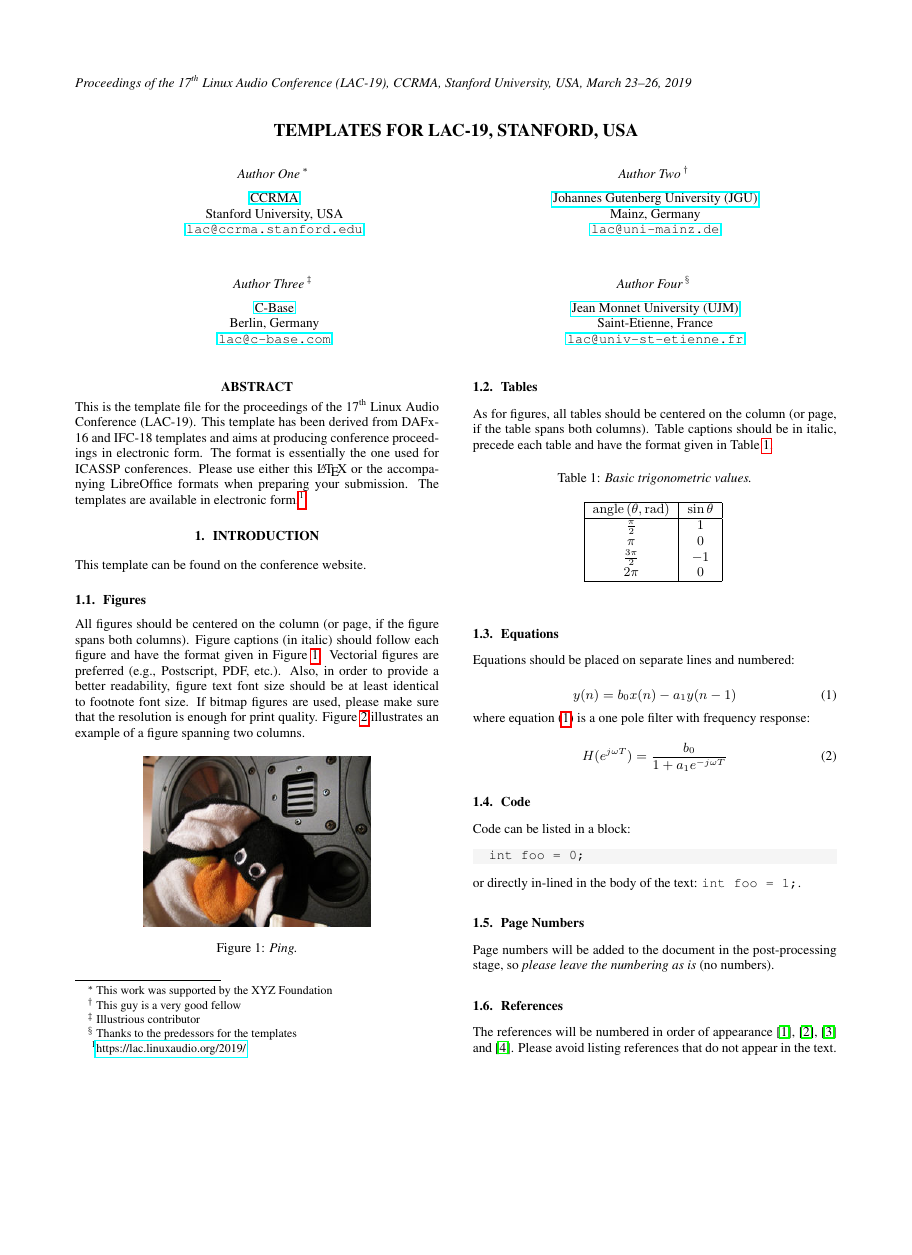
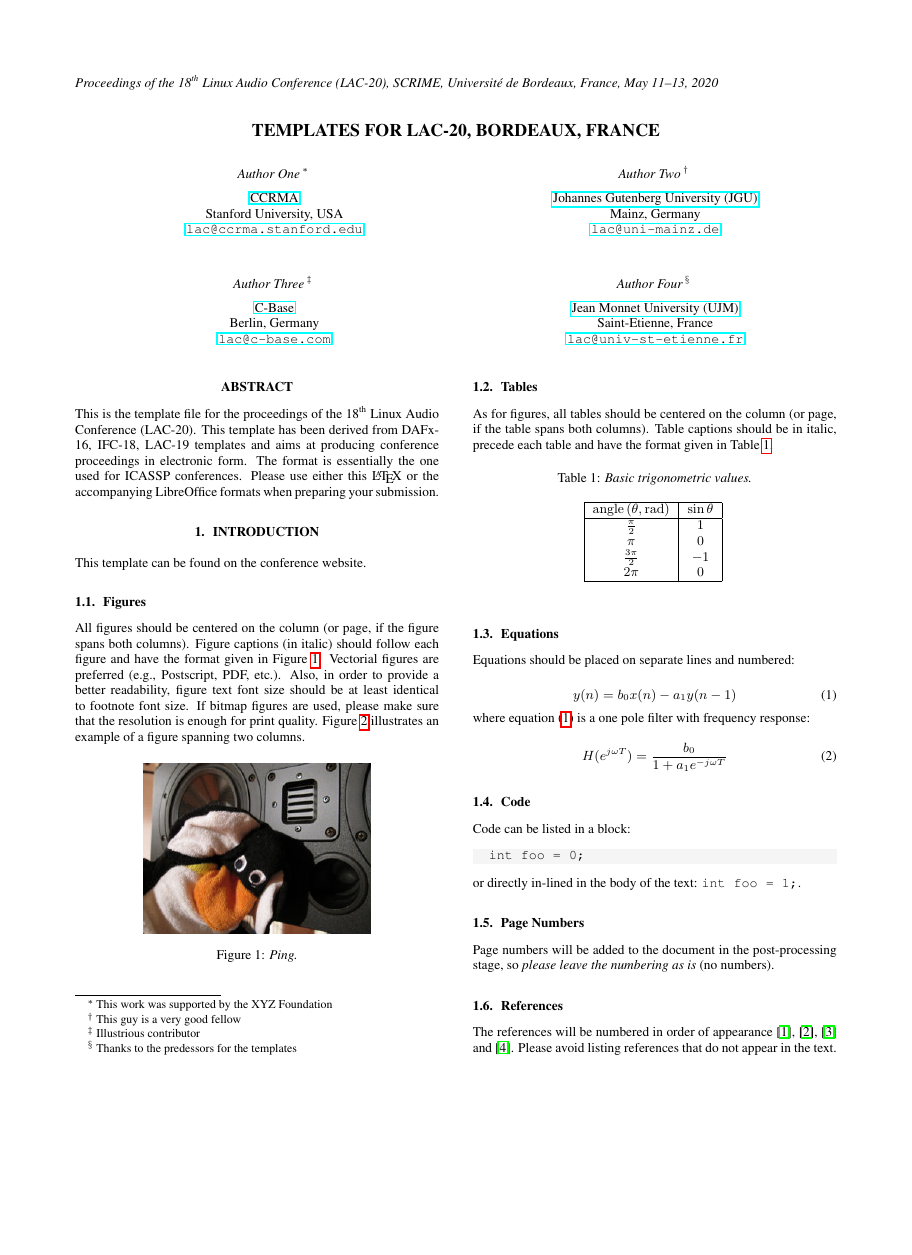
Before and after one commit to linuxaudio/lac-paper-templates, a LaTeX paper (latex/LAC-20.tex, which reads latex/LAC-20.sty): page 1 of 3, the shorter picture padded with empty space. Compiled offline with pdfLaTeX.

Commit message:
Update for LAC-2020, work on LuaLaTeX support

```diff
--- a/latex/LAC-19.sty
+++ b/latex/LAC-20.sty
@@ -482,8 +482,8 @@
 
 \pagestyle{fancy}
 \renewcommand{\headrulewidth}{0pt}
-\lhead{\em{\small{Proceedings of the 17$^{\text{\itshape th}}$ Linux Audio
-Conference (LAC-19), CCRMA, Stanford University, USA, March 23--26, 2019}}}
+\lhead{\em{\small{Proceedings of the 18$^{\text{\itshape th}}$ Linux Audio
+Conference (LAC-20), SCRIME, Université de Bordeaux, France, May 11--13, 2020}}}
 \rhead{}
 \lfoot{}
 \rfoot{}
--- a/latex/LAC-19.tex
+++ b/latex/LAC-20.tex
@@ -24,14 +25,14 @@
 % 20060205: added package 'hypcap' to correct hyperlinks to figures and tables
 %                      use of \papertitle and \paperauthorA, etc for same title in PDF and Metadata
 %
-% 1) Please compile using latex or pdflatex.
+% 1) Please compile using lualatex, latex or pdflatex.
 % 2) If using pdflatex, you need your figures in a file format other than eps! e.g. png or jpg is working
-% 3) Please use "paperftitle" and "pdfauthor" definitions below
+% 3) Please use "papertitle" and "pdfauthor" definitions below
 
 %------------------------------------------------------------------------------------------
 %  !  !  !  !  !  !  !  !  !  !  !  ! user defined variables  !  !  !  !  !  !  !  !  !  !  !  !  !  !
 % Please use these commands to define title and author(s) of the paper:
-\def\papertitle{Templates for LAC-19, Stanford, USA}
+\def\papertitle{Templates for LAC-20, Bordeaux, France}
 \def\paperauthorA{Author One}
 \def\paperauthorB{Author Two}
 \def\paperauthorC{Author Three}
@@ -40,13 +41,12 @@
 % Authors' affiliations have to be set below
 
 %------------------------------------------------------------------------------------------
-\documentclass[twoside,letterpaper]{article}
-\usepackage{LAC-19}
+\documentclass[twoside,a4paper]{article}
+\usepackage{LAC-20}
 \usepackage{amsmath,amssymb,amsfonts,amsthm}
 \usepackage{euscript}
-\usepackage[utf8]{inputenc}
-\usepackage[T1]{fontenc}
 \usepackage{ifpdf}
+\usepackage{ifluatex}
 
 \usepackage{color}
 \usepackage{listings}
@@ -71,15 +70,25 @@
 % Delete if you cannot get PS fonts working on your system.
 
 % pdf-tex settings: detect automatically if run by latex or pdflatex
-\newif\ifpdf
-\ifx\pdfoutput\relax
+\ifluatex
+  \usepackage[
+    pdftitle={\papertitle},
+    pdfauthor={\paperauthorA, \paperauthorB, \paperauthorC, \paperauthorD},
+    colorlinks=false, % links are activated as colror boxes instead of color text
+    bookmarksnumbered, % use section numbers with bookmarks
+    pdfstartview=XYZ % start with zoom=100% instead of full screen; especially useful if working with a big screen :-)
+  ]{hyperref}
+
+  \edef\pdfcompresslevel{\pdfvariable compresslevel}
+  \pdfcompresslevel=9
+  \usepackage{graphicx}
+
+  \usepackage[figure,table]{hypcap}
+  \usepackage{fontspec}
 \else
-   \ifcase\pdfoutput
-      \pdffalse
-   \else
-      \pdftrue
-\fi
 
+\usepackage[utf8]{inputenc}
+\usepackage[T1]{fontenc}
 \ifpdf % compiling with pdflatex
   \usepackage[pdftex,
     pdftitle={\papertitle},
@@ -91,6 +100,7 @@
   \pdfcompresslevel=9
   \usepackage[pdftex]{graphicx}
   \usepackage[figure,table]{hypcap}
+  \DeclareGraphicsExtensions{.png,.jpg,.pdf}
 \else % compiling with latex
   \usepackage[dvips]{epsfig,graphicx}
   \usepackage[dvips,
@@ -100,6 +110,8 @@
   ]{hyperref}
   % hyperrefs are active in the pdf file after conversion
   \usepackage[figure,table]{hypcap}
+  \DeclareGraphicsExtensions{.eps}
+\fi
 \fi
 
 \title{\papertitle}
@@ -162,24 +174,17 @@ Saint-Etienne, France \\
 %-------------------------------------FOUR-AUTHOR HEADER ENDS------------------------------------------------------
 
 \begin{document}
-% more pdf-tex settings:
-\ifpdf % used graphic file format for pdflatex
-  \DeclareGraphicsExtensions{.png,.jpg,.pdf}
-\else  % used graphic file format for latex
-  \DeclareGraphicsExtensions{.eps}
-\fi
 
 \maketitle
 
 \begin{abstract}
-This is the template file for the proceedings of the 17$^{\text{th}}$
-Linux Audio Conference (LAC-19).
-This template has been derived from DAFx-16 and IFC-18 templates and aims at
+This is the template file for the proceedings of the 18$^{\text{th}}$
+Linux Audio Conference (LAC-20).
+This template has been derived from DAFx-16, IFC-18, LAC-19 templates and aims at
 producing conference proceedings in electronic form.
 The format is essentially the one used for ICASSP conferences. Please use
 either this \LaTeX{} or the accompanying LibreOffice formats when preparing your
-submission. The templates are available in electronic form.\footnote{
-\href{https://lac.linuxaudio.org/2019/}{https://lac.linuxaudio.org/2019/}}
+submission.
 \end{abstract}
 
 \section{Introduction}
```
Also changed, not shown: latex/LAC-20.bib (renamed from latex/LAC-19.bib), latex/LAC-20.sty (12 more changed lines), latex/LAC-20.tex (6 more changed lines).
